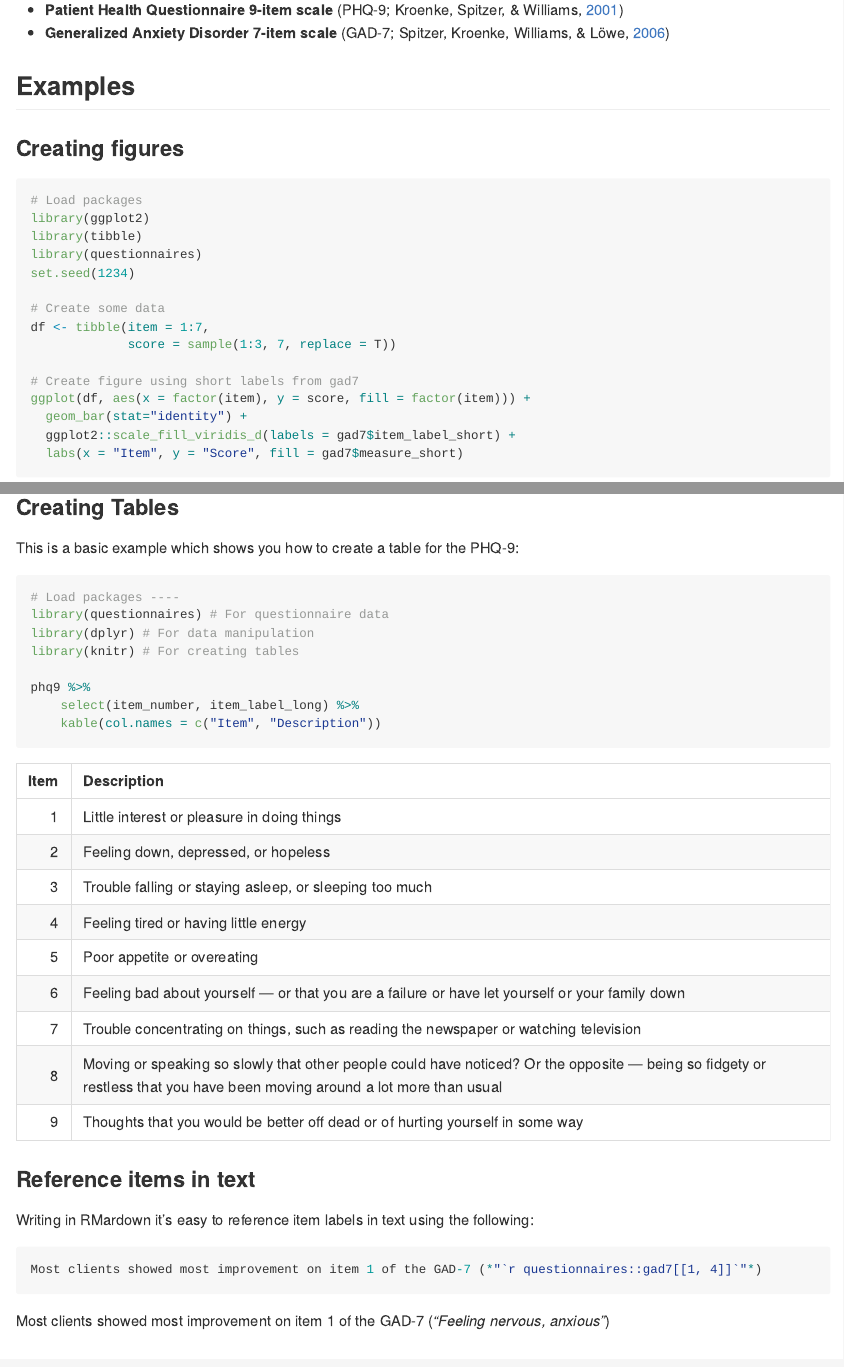
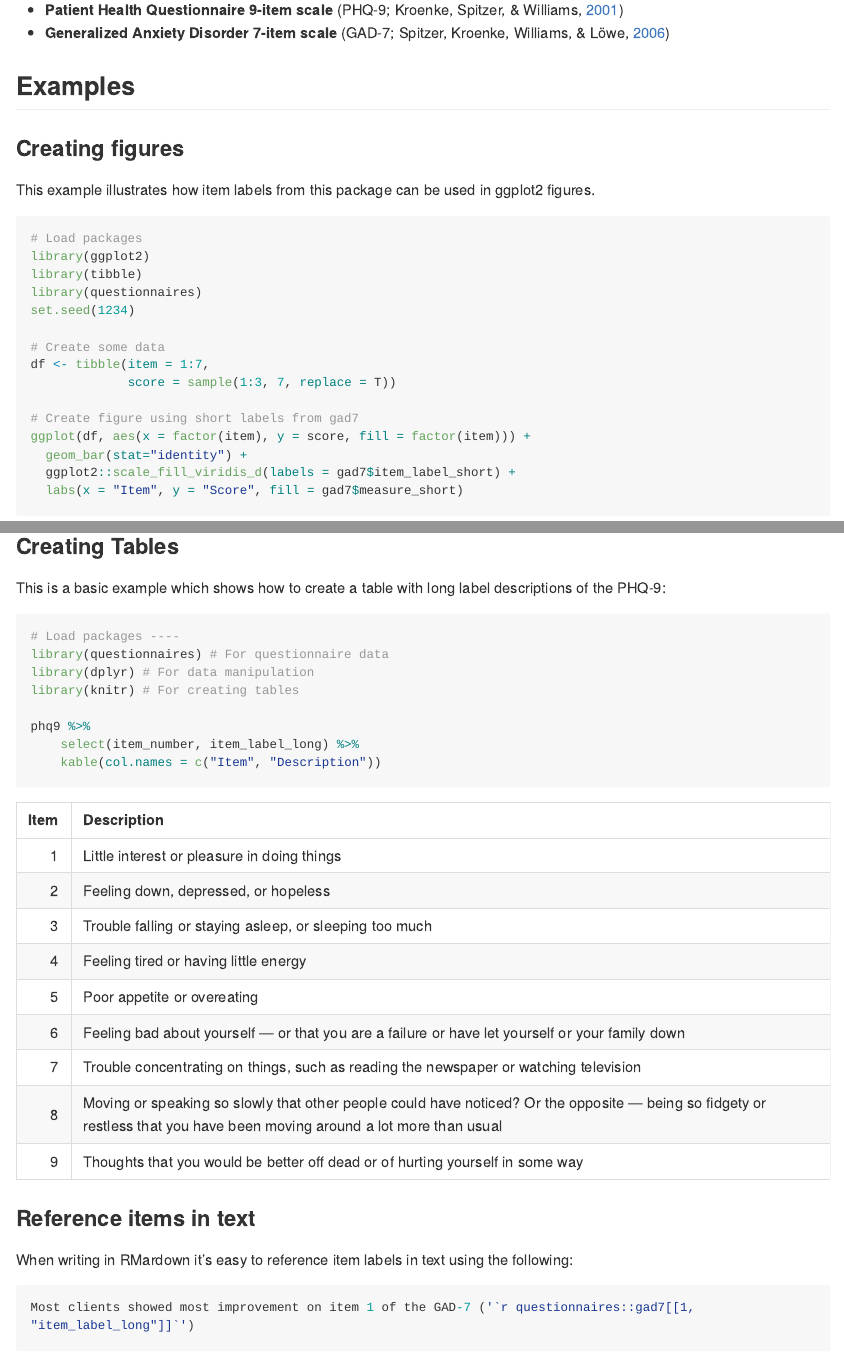
Before and after one commit to milanwiedemann/questionnaires, an R Markdown document (README.Rmd): the page in a window 1100 px wide, from 450 px down, and a second part further down, joined at a grey line. The pictures show the output file README.md that the author committed with the source, drawn offline in the style of GitHub; long lines of code are wrapped; badge pictures from the web are left out.

Commit message:
update readme

````diff
--- a/README.Rmd
+++ b/README.Rmd
@@ -39,6 +39,8 @@ devtools::install_github("milanwiedemann/questionnaires")
 ## Examples
 
 ### Creating figures
+
+This example illustrates how item labels from this package can be used in ggplot2 figures.
 
 ```{r, fig.width = 7, fig.height = 5, dpi=200, out.width = "80%"}
 # Load packages
@@ -90,7 +92,7 @@ seq_along(4)
 
 ### Creating Tables
 
-This is a basic example which shows you how to create a table for the PHQ-9:
+This is a basic example which shows how to create a table with long label descriptions of the PHQ-9:
 
 ```{r phq9-table-example}
 # Load packages ----
@@ -106,13 +108,13 @@ phq9 %>%
 
 ### Reference items in text
 
-Writing in RMardown it's easy to reference item labels in text using the following:
+When writing in RMardown it's easy to reference item labels in text using the following:
 
 ```{r, eval=FALSE}
-Most clients showed most improvement on item 1 of the GAD-7 (*"`r questionnaires::gad7[[1, 4]]`"*)
+Most clients showed most improvement on item 1 of the GAD-7 ('`r questionnaires::gad7[[1, "item_label_long"]]`')
 ```
 
-Most clients showed most improvement on item 1 of the GAD-7 (*"`r questionnaires::gad7[[1, 4]]`"*)
+Most clients showed most improvement on item 1 of the GAD-7 ('`r questionnaires::gad7[[1, "item_label_long"]]`')
 
 ## How to contribute / add more questionnaires
 
````
Also changed, not shown: README.md.
